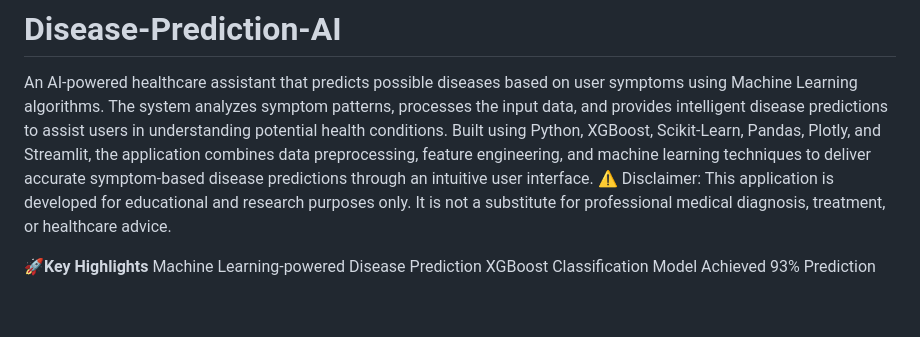
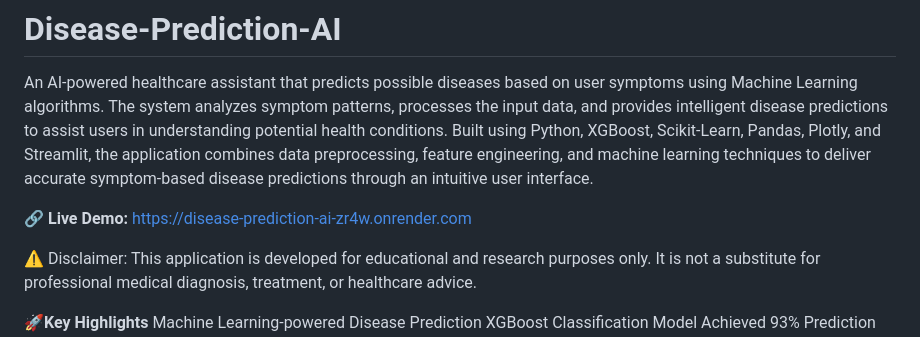
Before and after one commit to GotheArpita/disease-prediction-ai, a Markdown page: README.md, the part around the change. Drawn GitHub-style; blank space fills up the shorter version.

Commit message:
Update README with live demo and disclaimer
Added a live demo link and disclaimer to README.

```diff
--- a/README.md
+++ b/README.md
@@ -1,6 +1,9 @@
 # Disease-Prediction-AI
 An AI-powered healthcare assistant that predicts possible diseases based on user symptoms using Machine Learning algorithms. The system analyzes symptom patterns, processes the input data, and provides intelligent disease predictions to assist users in understanding potential health conditions.
 Built using Python, XGBoost, Scikit-Learn, Pandas, Plotly, and Streamlit, the application combines data preprocessing, feature engineering, and machine learning techniques to deliver accurate symptom-based disease predictions through an intuitive user interface.
+
+🔗 **Live Demo:** https://disease-prediction-ai-zr4w.onrender.com
+
 ⚠️ Disclaimer: This application is developed for educational and research purposes only. It is not a substitute for professional medical diagnosis, treatment, or healthcare advice.
 
 🚀**Key Highlights**
```
